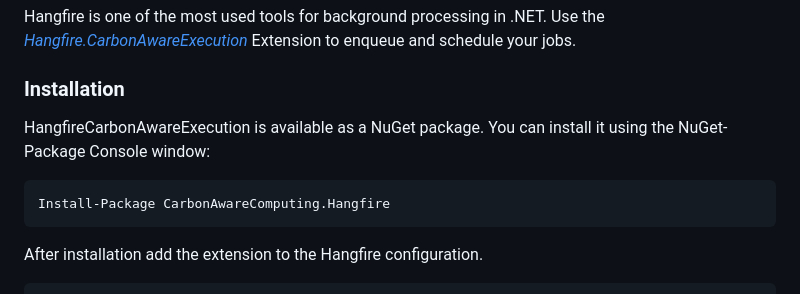
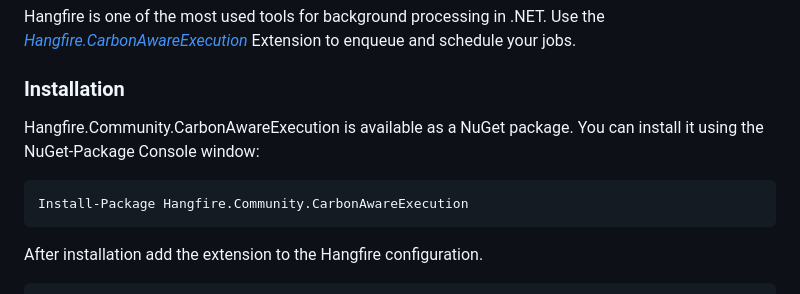
Before and after one commit to bluehands/Carbon-Aware-Computing, a Markdown page: README.md, the part around the change. Drawn GitHub-style.

Commit message:
Update readme for Hangfire Extension renaming

````diff
--- a/README.md
+++ b/README.md
@@ -58,10 +58,10 @@ Hangfire is one of the most used tools for background processing in .NET. Use th
 
 ### Installation
 
-HangfireCarbonAwareExecution is available as a NuGet package. You can install it using the NuGet-Package Console window:
+Hangfire.Community.CarbonAwareExecution is available as a NuGet package. You can install it using the NuGet-Package Console window:
 
 ``` powershell
-Install-Package CarbonAwareComputing.Hangfire
+Install-Package Hangfire.Community.CarbonAwareExecution
 ```
 
 After installation add the extension to the Hangfire configuration.
````
